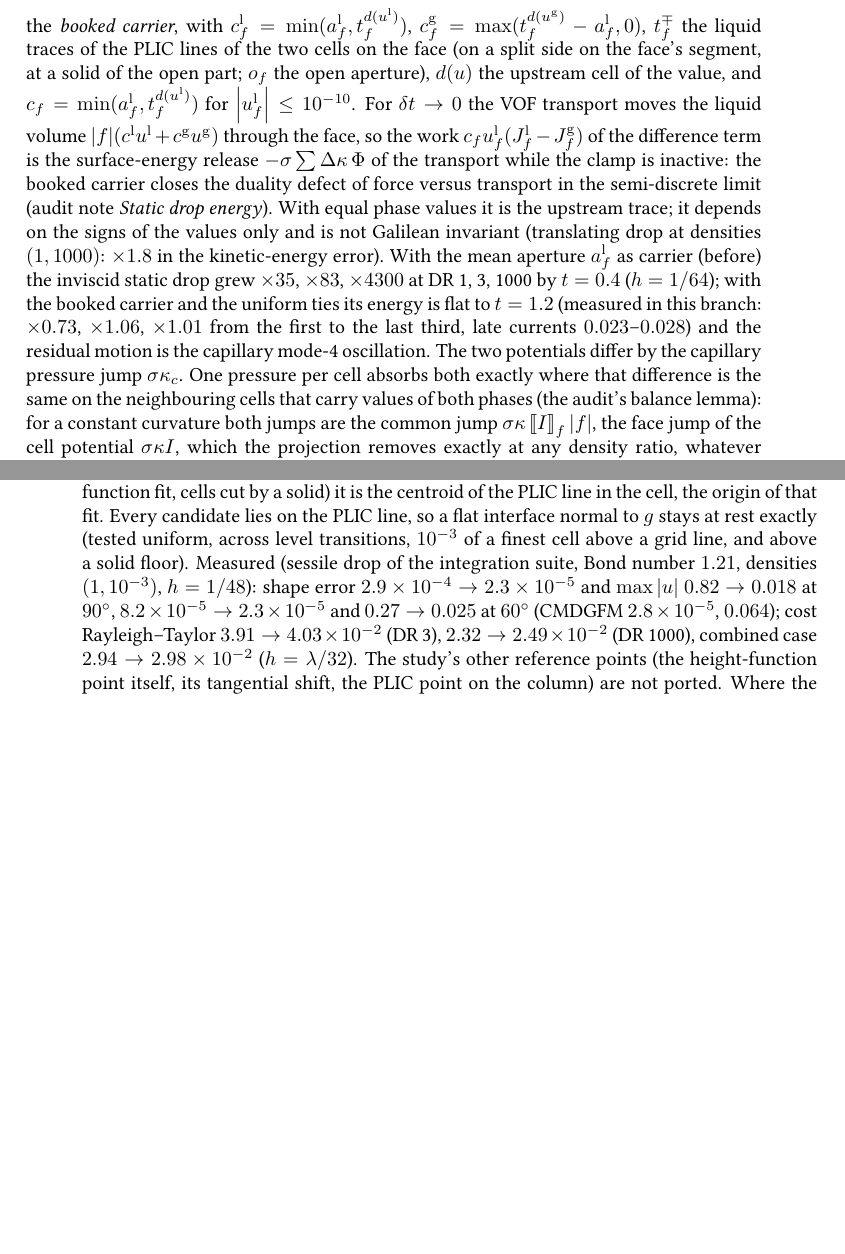
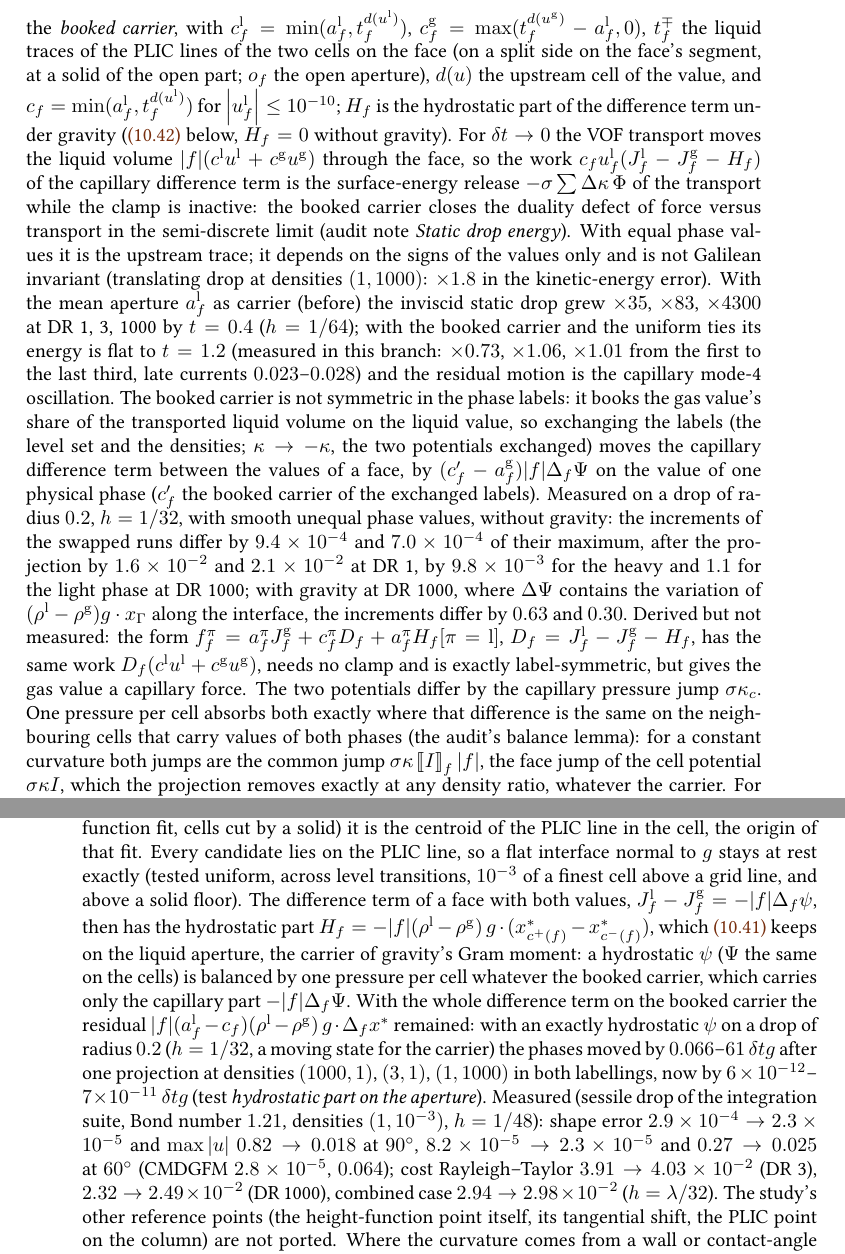
Before and after one commit to ronaldremmerswaal/TwoPhaseAMR.jl, a LaTeX thesis (docs/techref/techref.tex, which reads docs/techref/chapters/10_projection.tex): two parts of pages 154 and 155 of 252, joined at a grey line, cut so that both start at the same text, the shorter picture padded with empty space. Compiled offline with pdfLaTeX; a LaTeX package or settings file that is missing is left out.

Commit message:
MimeticProjection capillary force: hydrostatic part of the difference term on the liquid aperture
- Under gravity (sigma > 0) the difference term J^l - J^g = -|f| Delta psi of a face with both values has the hydrostatic
  part H_f = -|f| Delta((rho_l - rho_g) g.x*); it now keeps the liquid aperture (the carrier of gravity's Gram moment) and
  only the capillary part -|f| Delta Psi rides on the booked carrier: f^l = a^l J^g + c (J^l - J^g - H_f) + a^l H_f.
  Before, the residual |f| (a^l - c) Delta rho g.Delta x* broke hydrostatic balance and label symmetry.
- _mimetic_capillary_rhs! (right-hand side for a given potential) split out of _mimetic_capillary_force!;
  _mimetic_hydrostatic / _mimetic_hydrostatic_potential shared with _mimetic_cell_potential!. No-gravity results unchanged.
- Test 'hydrostatic part on the aperture': exactly hydrostatic psi on a drop (R = 0.2, n = 32, moving carrier state) at
  (1000,1), (3,1), (1,1000), both labellings: rest 6e-12 - 7e-11 g dt; whole term on the carrier 0.066 - 61 g dt.
- Label asymmetry of the booked carrier (Psi part, no gravity) measured and documented: increments 9.4e-4/7.0e-4 apart,
  projected 1.6e-2/2.1e-2 (DR 1), 9.8e-3 heavy / 1.1 light (DR 1000). Techref ch. 10, CHANGELOG.
- mimetic_projection.jl: 5680 pass, 1 broken (unchanged).

```diff
--- a/docs/techref/chapters/10_projection.tex
+++ b/docs/techref/chapters/10_projection.tex
@@ -1354,10 +1354,12 @@ $c^{\gas}_f=\max(t^{d(\velo^{\gas})}_f-\phaseaperture{\liq}{f},0)$, $t^{\mp}_f$
 liquid traces of the PLIC lines of the two cells on the face (on a split side
 on the face's segment, at a solid of the open part; $o_f$ the open aperture),
 $d(\velo)$ the upstream cell of the value, and
-$c_f=\min(\phaseaperture{\liq}{f},t^{d(\velo^{\liq})}_f)$ for $\abs{\velo^{\liq}_f}\le10^{-10}$.
+$c_f=\min(\phaseaperture{\liq}{f},t^{d(\velo^{\liq})}_f)$ for $\abs{\velo^{\liq}_f}\le10^{-10}$;
+$H_f$ is the hydrostatic part of the difference term under gravity
+(\cref{eq:projection:mimetic-hydrostatic} below, $H_f=0$ without gravity).
 For $\dt\to0$ the VOF transport moves the liquid volume
 $\meas{f}(c^{\liq}\velo^{\liq}+c^{\gas}\velo^{\gas})$ through the face, so the work
-$c_f\velo^{\liq}_f(J^{\liq}_f-J^{\gas}_f)$ of the difference term is the
+$c_f\velo^{\liq}_f(J^{\liq}_f-J^{\gas}_f-H_f)$ of the capillary difference term is the
 surface-energy release $-\sigma\sum\Delta\kappa\,\Phi$ of the transport while the
 clamp is inactive: the booked carrier closes the duality defect of force
 versus transport in the semi-discrete limit (audit note \emph{Static drop
@@ -1370,6 +1372,24 @@ with the booked carrier and the uniform ties its energy is flat to $t=1.2$
 (measured in this branch: $\times0.73$, $\times1.06$, $\times1.01$ from the first to
 the last third, late currents $0.023$--$0.028$) and the residual motion is the
 capillary mode-4 oscillation.
+The booked carrier is not symmetric in the phase labels: it books the gas
+value's share of the transported liquid volume on the liquid value, so
+exchanging the labels (the level set and the densities; $\kappa\to-\kappa$, the
+two potentials exchanged) moves the capillary difference term between the
+values of a face, by $(c'_f-\phaseaperture{\gas}{f})\meas{f}\Delta_f\Psi$ on the
+value of one physical phase ($c'_f$ the booked carrier of the exchanged
+labels). Measured on a drop of radius $0.2$, $h=1/32$, with smooth unequal
+phase values, without gravity: the increments of the swapped runs differ by
+$9.4\times10^{-4}$ and $7.0\times10^{-4}$ of their maximum, after the projection
+by $1.6\times10^{-2}$ and $2.1\times10^{-2}$ at DR 1, by $9.8\times10^{-3}$ for the
+heavy and $1.1$ for the light phase at DR 1000; with gravity at DR 1000, where
+$\Delta\Psi$ contains the variation of $(\dens^{\liq}-\dens^{\gas})g\cdot x_\Gamma$
+along the interface, the increments differ by $0.63$ and $0.30$. Derived but
+not measured: the form
+$f^{\phase}_f=\phaseaperture{\phase}{f}J^{\gas}_f+c^{\phase}_fD_f+\phaseaperture{\phase}{f}H_f[\phase=\liq]$,
+$D_f=J^{\liq}_f-J^{\gas}_f-H_f$, has the same work
+$D_f(c^{\liq}\velo^{\liq}+c^{\gas}\velo^{\gas})$, needs no clamp and is exactly
+label-symmetric, but gives the gas value a capillary force.
 The two potentials differ by the capillary pressure jump $\sigma\kappa_c$. One
 pressure per cell absorbs both exactly where that difference is the same on
 the neighbouring cells that carry values of both phases (the audit's balance
@@ -1428,6 +1448,20 @@ cells cut by a solid) it is the centroid of the PLIC line in the cell, the
 origin of that fit. Every candidate lies on the PLIC line, so a flat interface
 normal to $g$ stays at rest exactly (tested uniform, across level transitions,
 $10^{-3}$ of a finest cell above a grid line, and above a solid floor).
+The difference term of a face with both values,
+$J^{\liq}_f-J^{\gas}_f=-\meas{f}\Delta_f\psi$, then has the hydrostatic part
+$H_f=-\meas{f}(\dens^{\liq}-\dens^{\gas})\,g\cdot(x^{*}_{\cplus{f}}-x^{*}_{\cminus{f}})$,
+which~\cref{eq:projection:mimetic-booked} keeps on the liquid aperture, the
+carrier of gravity's Gram moment: a hydrostatic $\psi$ ($\Psi$ the same on the
+cells) is balanced by one pressure per cell whatever the booked carrier, which
+carries only the capillary part $-\meas{f}\Delta_f\Psi$. With the whole
+difference term on the booked carrier the residual
+$\meas{f}(\phaseaperture{\liq}{f}-c_f)(\dens^{\liq}-\dens^{\gas})\,g\cdot\Delta_fx^{*}$
+remained: with an exactly hydrostatic $\psi$ on a drop of radius $0.2$
+($h=1/32$, a moving state for the carrier) the phases moved by
+$0.066$--$61\,\dt g$ after one projection at densities $(1000,1)$, $(3,1)$,
+$(1,1000)$ in both labellings, now by $6\times10^{-12}$--$7\times10^{-11}\,\dt g$
+(test \emph{hydrostatic part on the aperture}).
 Measured (sessile drop of the integration suite, Bond number $1.21$, densities
 $(1,10^{-3})$, $h=1/48$): shape error $2.9\times10^{-4}\to2.3\times10^{-5}$ and
 $\max\abs u$ $0.82\to0.018$ at $90^\circ$, $8.2\times10^{-5}\to2.3\times10^{-5}$ and
```
Also changed, not shown: CHANGELOG.md, docs/techref/chapters/10_projection.tex (2 more changed lines), 2 other files.
